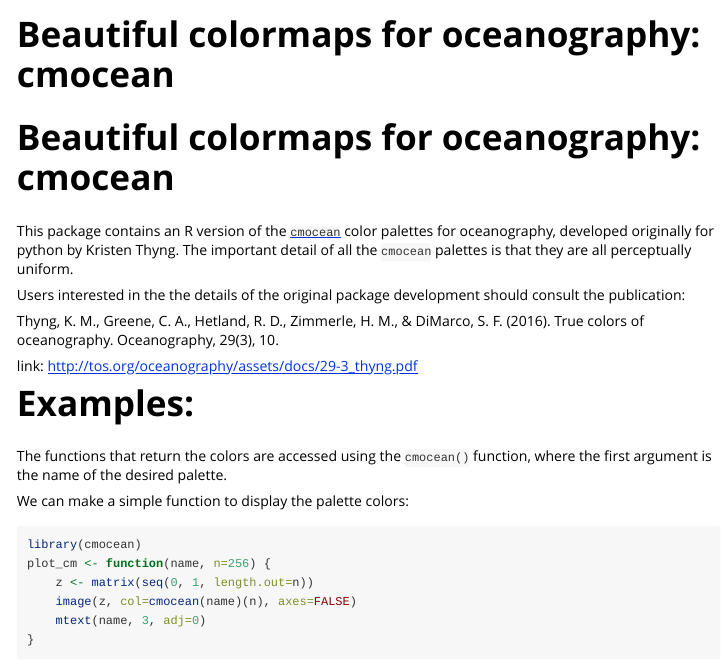
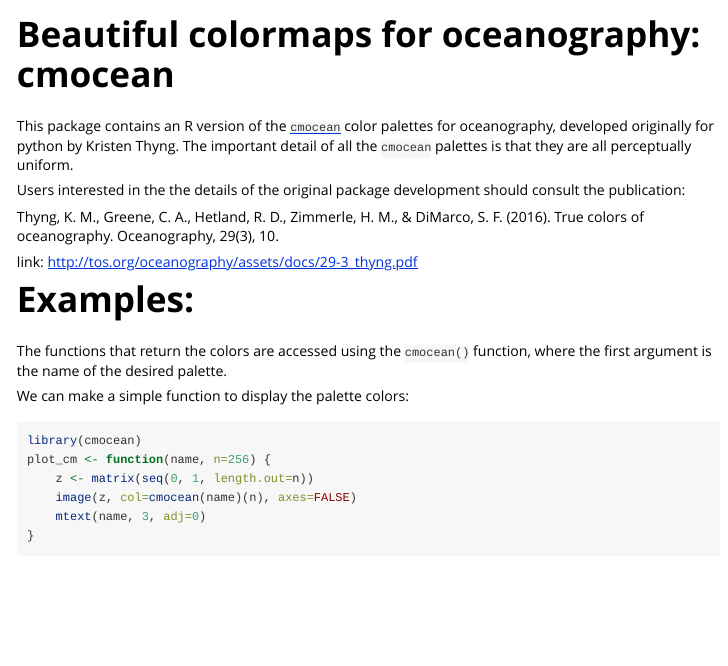
Before and after one commit to aitap/cmocean, an R Markdown document (vignettes/cmocean.Rmd): the page in a window 1100 px wide, from its top. Rendered offline with R 4.5, knitr and Pandoc, with nearby package versions; some code elsewhere in the file could not run offline.

Commit message:
Revert "vignette: add an H1 so the HTML would have a good <title>"
This reverts commit 4f4976d470581d2acaeb2594bc150406d96bbd5a.
Apparently, I should fix my setup instead of adding a title manually.

```diff
--- a/vignettes/cmocean.Rmd
+++ b/vignettes/cmocean.Rmd
@@ -6,9 +6,6 @@ vignette: >
   %\VignetteIndexEntry{cmocean palettes}
   %\VignetteEncoding{UTF-8}
 ---
-
-Beautiful colormaps for oceanography: cmocean
-=============================================
 
 This package contains an R version of the [`cmocean`](https://matplotlib.org/cmocean/) color palettes for oceanography, developed originally for python by Kristen Thyng. The important detail of all the `cmocean` palettes is that they are all perceptually uniform.
 
```
